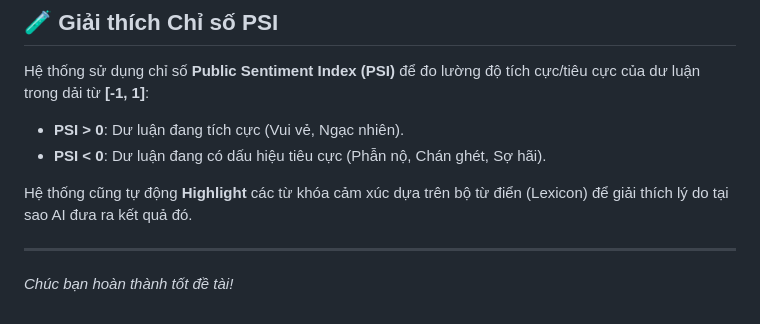
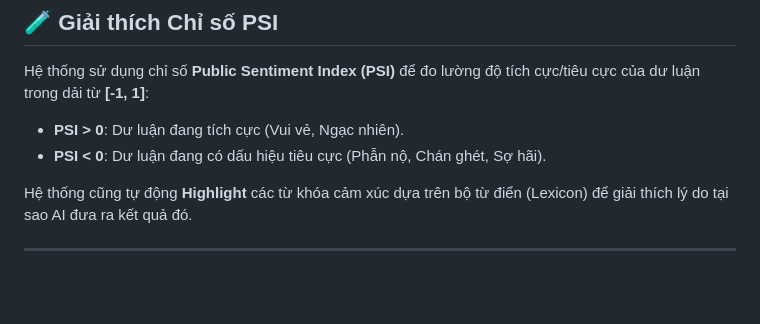
Before and after one commit to minh4doin1/sentiment-transformer, a Markdown page: README.md, the part around the change. Rendered like a GitHub page; blank space fills up the shorter version.

Commit message:
docs: update project summary and README documentation

```diff
--- a/README.md
+++ b/README.md
@@ -96,4 +96,3 @@ Hệ thống sử dụng chỉ số **Public Sentiment Index (PSI)** để đo l
 Hệ thống cũng tự động **Highlight** các từ khóa cảm xúc dựa trên bộ từ điển (Lexicon) để giải thích lý do tại sao AI đưa ra kết quả đó.
 
 ---
-*Chúc bạn hoàn thành tốt đề tài!*
```
Also changed, not shown: PROJECT_SUMMARY.md (+0 -1 lines).
